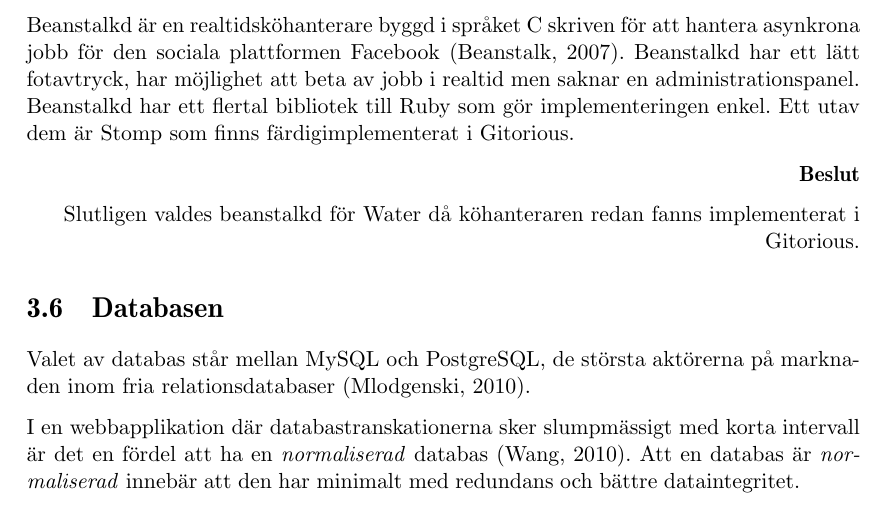
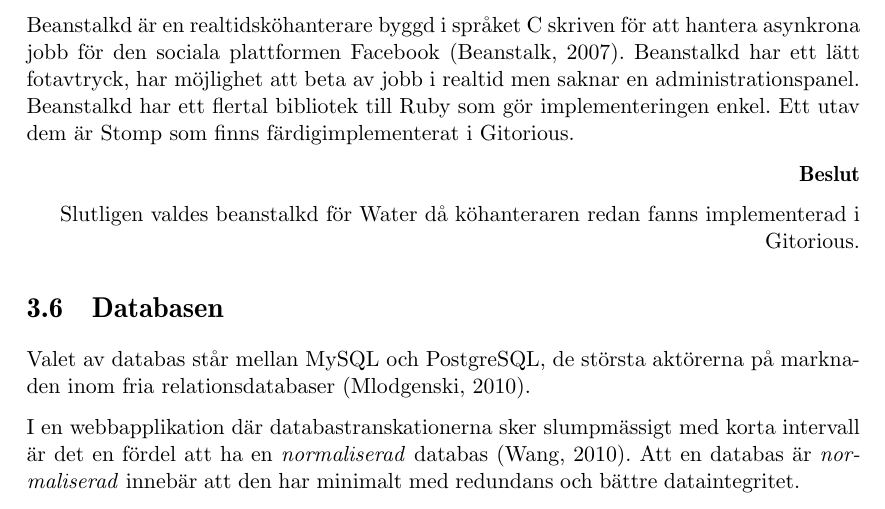
Before and after one commit to water/resources, a LaTeX thesis (report/main.tex, which reads report/include/teknisk/kohantering.tex): part of page 37 of 87, cut so that both start at the same text. Compiled offline with pdfLaTeX.

Commit message:
Minor error in 'Beslut' under 3.5 [#7]

```diff
--- a/report/include/teknisk/kohantering.tex
+++ b/report/include/teknisk/kohantering.tex
@@ -52,6 +52,6 @@ Beanstalkd har ett flertal bibliotek till Ruby som gör implementeringen enkel.
 
   \textbf{Beslut}
 
-  Slutligen valdes beanstalkd för Water då köhanteraren redan fanns implementerat i Gitorious.
+  Slutligen valdes beanstalkd för Water då köhanteraren redan fanns implementerad i Gitorious.
 
 \end{flushright}
```
